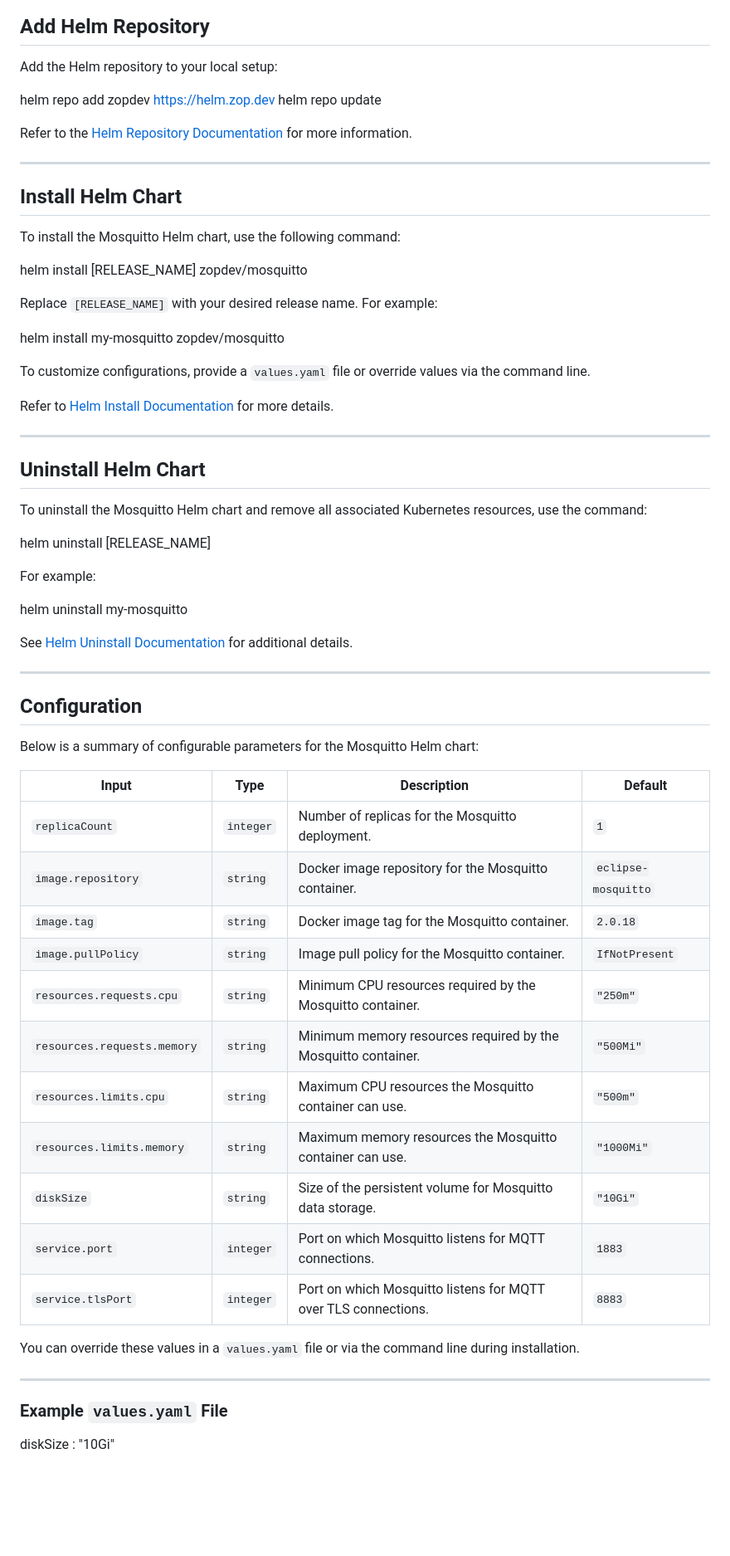
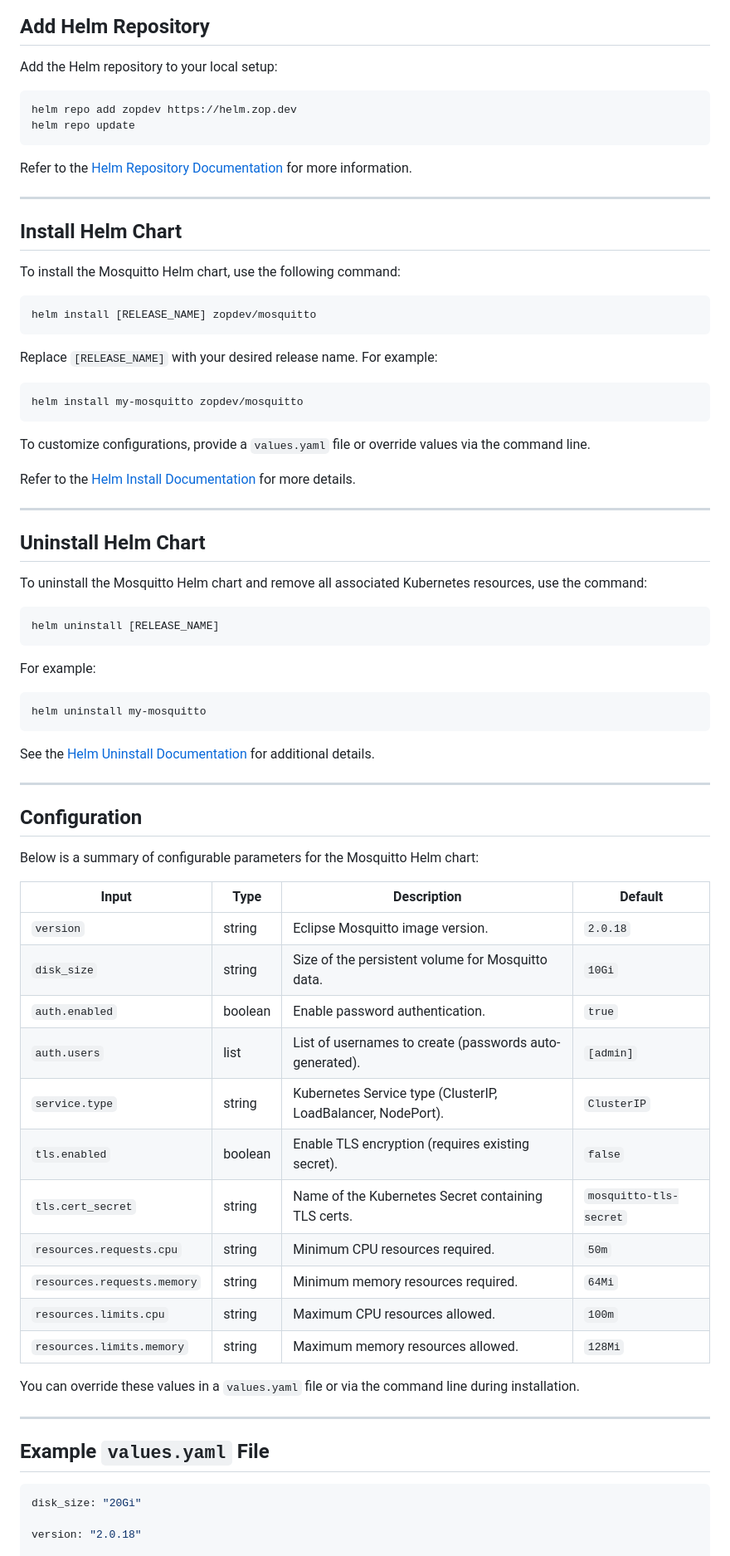
Before and after one commit to zopdev/helm-charts, a Markdown page: charts/mosquitto/README.md, the part around one of its changes. Shown at 83% size. GitHub-like rendering; blank space fills up the shorter version.

````diff
--- a/charts/mosquitto/README.md
+++ b/charts/mosquitto/README.md
@@ -15,8 +15,10 @@ The Mosquitto Helm chart enables the deployment of Eclipse Mosquitto, a lightwei
 
 Add the Helm repository to your local setup:
 
+```bash
 helm repo add zopdev https://helm.zop.dev
 helm repo update
+```
 
 Refer to the [Helm Repository Documentation](https://helm.sh/docs/helm/helm_repo/) for more information.
 
@@ -26,15 +28,19 @@ Refer to the [Helm Repository Documentation](https://helm.sh/docs/helm/helm_repo
 
 To install the Mosquitto Helm chart, use the following command:
 
+```bash
 helm install [RELEASE_NAME] zopdev/mosquitto
+```
 
 Replace `[RELEASE_NAME]` with your desired release name. For example:
 
+```bash
 helm install my-mosquitto zopdev/mosquitto
+```
 
 To customize configurations, provide a `values.yaml` file or override values via the command line.
 
-Refer to [Helm Install Documentation](https://helm.sh/docs/helm/helm_install/) for more details.
+Refer to the [Helm Install Documentation](https://helm.sh/docs/helm/helm_install/) for more details.
 
 ---
 
@@ -42,13 +48,17 @@ Refer to [Helm Install Documentation](https://helm.sh/docs/helm/helm_install/) f
 
 To uninstall the Mosquitto Helm chart and remove all associated Kubernetes resources, use the command:
 
+```bash
 helm uninstall [RELEASE_NAME]
+```
 
 For example:
 
+```bash
 helm uninstall my-mosquitto
+```
 
-See [Helm Uninstall Documentation](https://helm.sh/docs/helm/helm_uninstall/) for additional details.
+See the [Helm Uninstall Documentation](https://helm.sh/docs/helm/helm_uninstall/) for additional details.
 
 ---
 
@@ -56,27 +66,30 @@ See [Helm Uninstall Documentation](https://helm.sh/docs/helm/helm_uninstall/) fo
 
 Below is a summary of configurable parameters for the Mosquitto Helm chart:
 
-| **Input**               | **Type**  | **Description**                                                    | **Default**                       |
-|--------------------------|-----------|--------------------------------------------------------------------|-----------------------------------|
-| `replicaCount`           | `integer` | Number of replicas for the Mosquitto deployment.                  | `1`                               |
-| `image.repository`       | `string`  | Docker image repository for the Mosquitto container.              | `eclipse-mosquitto`               |
-| `image.tag`              | `string`  | Docker image tag for the Mosquitto container.                     | `2.0.18`                          |
-| `image.pullPolicy`       | `string`  | Image pull policy for the Mosquitto container.                    | `IfNotPresent`                    |
-| `resources.requests.cpu` | `string`  | Minimum CPU resources required by the Mosquitto container.        | `"250m"`                          |
-| `resources.requests.memory` | `string` | Minimum memory resources required by the Mosquitto container.     | `"500Mi"`                         |
-| `resources.limits.cpu`   | `string`  | Maximum CPU resources the Mosquitto container can use.            | `"500m"`                          |
-| `resources.limits.memory`| `string`  | Maximum memory resources the Mosquitto container can use.         | `"1000Mi"`                        |
-| `diskSize`               | `string`  | Size of the persistent volume for Mosquitto data storage.         | `"10Gi"`                          |
-| `service.port`           | `integer` | Port on which Mosquitto listens for MQTT connections.             | `1883`                            |
-| `service.tlsPort`        | `integer` | Port on which Mosquitto listens for MQTT over TLS connections.    | `8883`                            |
+| Input | Type | Description | Default |
+| --- | --- | --- | --- |
+| `version` | string | Eclipse Mosquitto image version. | `2.0.18` |
+| `disk_size` | string | Size of the persistent volume for Mosquitto data. | `10Gi` |
+| `auth.enabled` | boolean | Enable password authentication. | `true` |
+| `auth.users` | list | List of usernames to create (passwords auto-generated). | `[admin]` |
+| `service.type` | string | Kubernetes Service type (ClusterIP, LoadBalancer, NodePort). | `ClusterIP` |
+| `tls.enabled` | boolean | Enable TLS encryption (requires existing secret). | `false` |
+| `tls.cert_secret` | string | Name of the Kubernetes Secret containing TLS certs. | `mosquitto-tls-secret` |
+| `resources.requests.cpu` | string | Minimum CPU resources required. | `50m` |
+| `resources.requests.memory` | string | Minimum memory resources required. | `64Mi` |
+| `resources.limits.cpu` | string | Maximum CPU resources allowed. | `100m` |
+| `resources.limits.memory` | string | Maximum memory resources allowed. | `128Mi` |
 
 You can override these values in a `values.yaml` file or via the command line during installation.
 
 ---
 
-### Example `values.yaml` File
+## Example `values.yaml` File
 
-diskSize : "10Gi"
+```yaml
+disk_size: "20Gi"
+
+version: "2.0.18"
 
 resources:
   limits:
````
Also changed, not shown: other parts of charts/mosquitto/README.md (+19 -47 lines).
